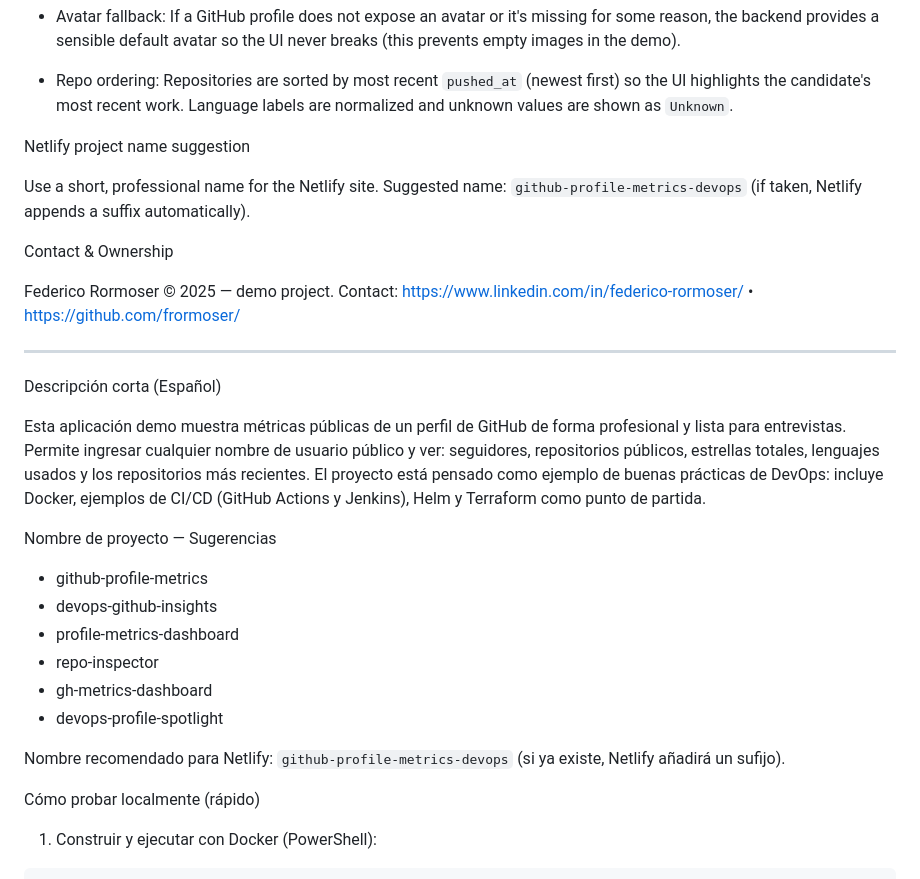
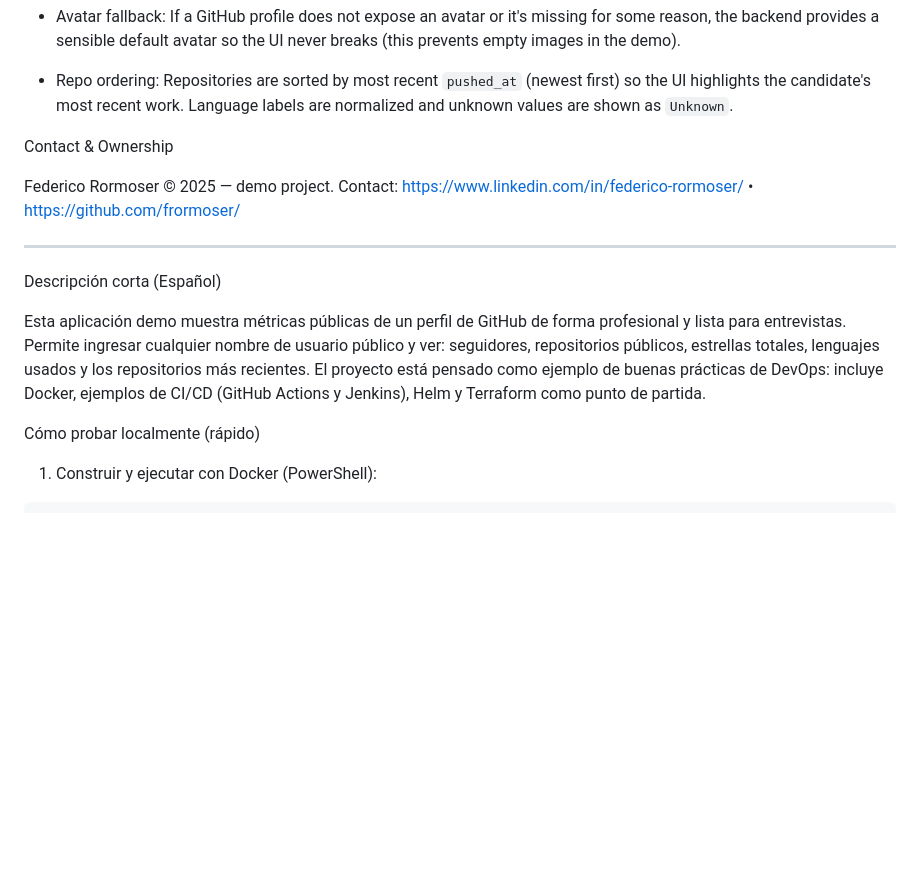
Before and after one commit to frormoser/cloud-cicd-platform, a Markdown page: README.md, the part around the change. Drawn GitHub-style; blank space fills up the shorter version.

```diff
--- a/README.md
+++ b/README.md
@@ -127,10 +127,6 @@ Notes about avatar fallback and repo ordering
   first) so the UI highlights the candidate's most recent work. Language
   labels are normalized and unknown values are shown as `Unknown`.
 
-Netlify project name suggestion
-
-Use a short, professional name for the Netlify site. Suggested name:
-`github-profile-metrics-devops` (if taken, Netlify appends a suffix automatically).
 
 
 Contact & Ownership
@@ -143,16 +139,7 @@ Descripción corta (Español)
 
 Esta aplicación demo muestra métricas públicas de un perfil de GitHub de forma profesional y lista para entrevistas. Permite ingresar cualquier nombre de usuario público y ver: seguidores, repositorios públicos, estrellas totales, lenguajes usados y los repositorios más recientes. El proyecto está pensado como ejemplo de buenas prácticas de DevOps: incluye Docker, ejemplos de CI/CD (GitHub Actions y Jenkins), Helm y Terraform como punto de partida.
 
-Nombre de proyecto — Sugerencias
 
-- github-profile-metrics
-- devops-github-insights
-- profile-metrics-dashboard
-- repo-inspector
-- gh-metrics-dashboard
-- devops-profile-spotlight
-
-Nombre recomendado para Netlify: `github-profile-metrics-devops` (si ya existe, Netlify añadirá un sufijo).
 
 Cómo probar localmente (rápido)
 
```
